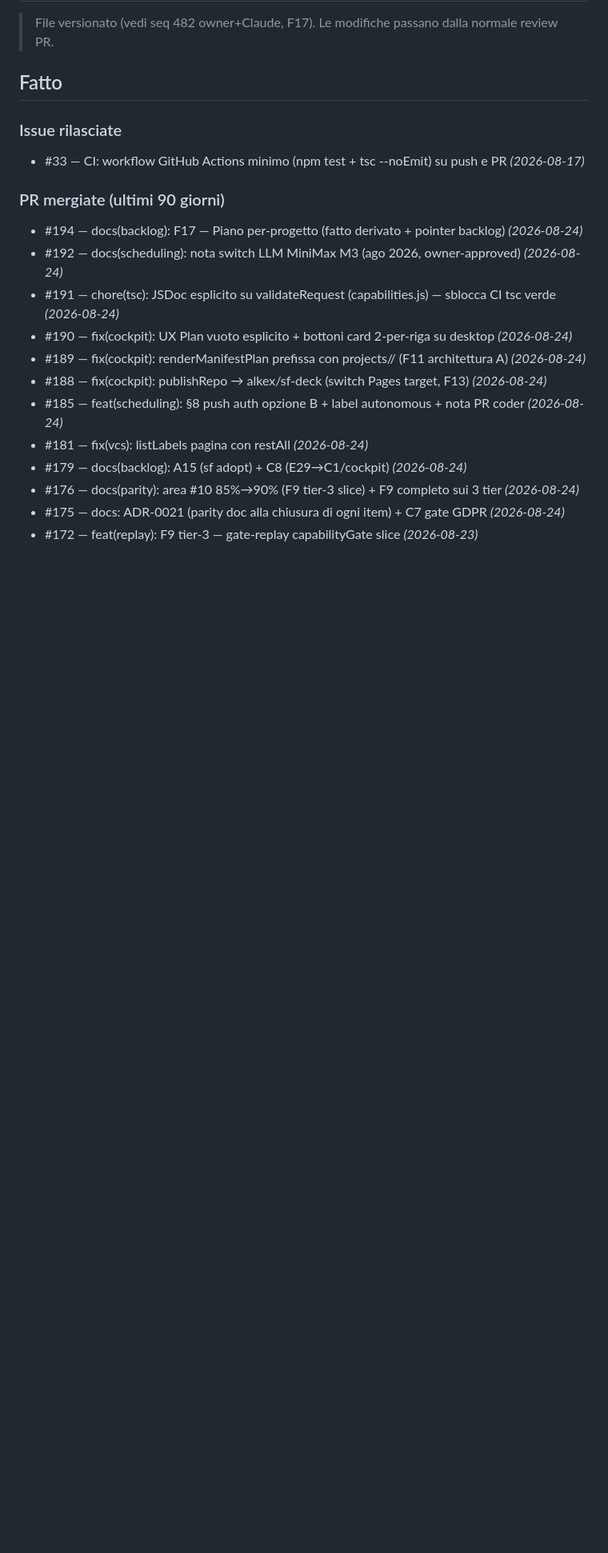
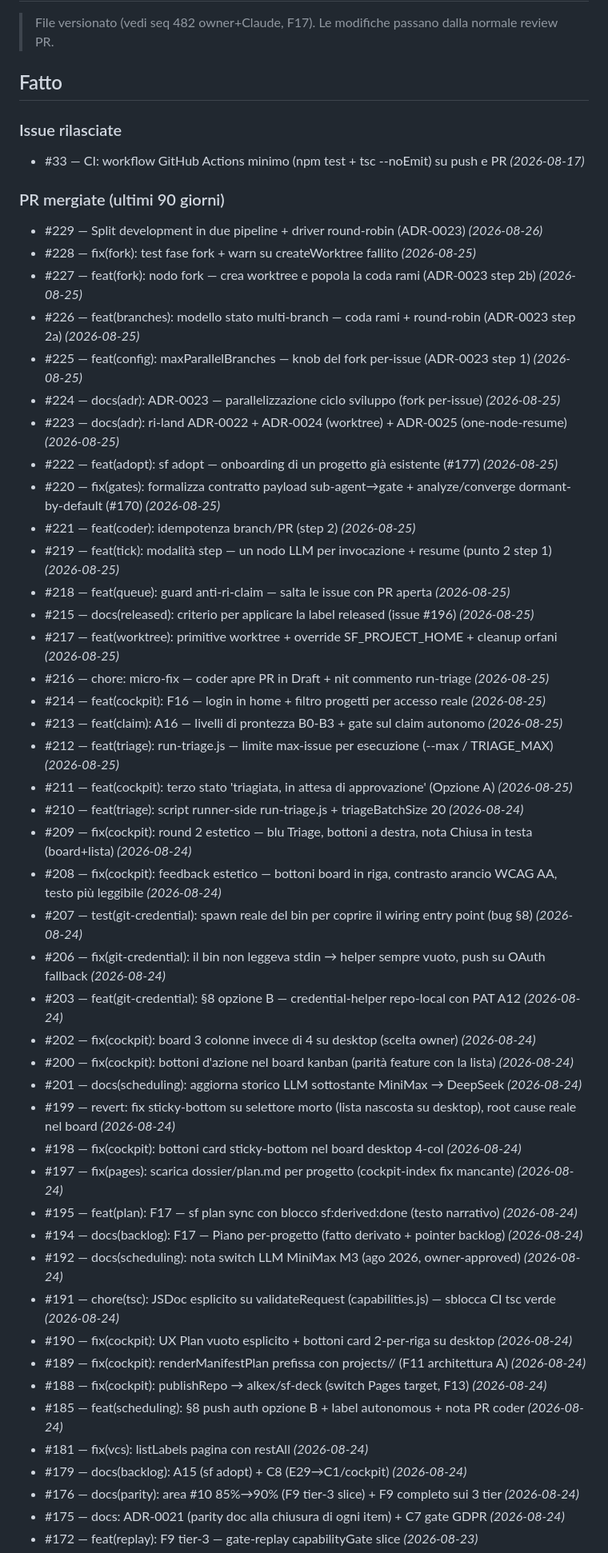
Before and after one commit to alkex/sf-deck, a Markdown page: projects/softwarefactory/plan.md, the part around the change. Shown at 80% size. GitHub-like rendering; blank space fills up the shorter version.

Commit message:
chore: pubblica cockpit aggiornato

```diff
--- a/projects/softwarefactory/plan.md
+++ b/projects/softwarefactory/plan.md
@@ -11,6 +11,38 @@
 
 ### PR mergiate (ultimi 90 giorni)
 
+- #229 — Split development in due pipeline + driver round-robin (ADR-0023) _(2026-08-26)_
+- #228 — fix(fork): test fase fork + warn su createWorktree fallito _(2026-08-25)_
+- #227 — feat(fork): nodo fork — crea worktree e popola la coda rami (ADR-0023 step 2b) _(2026-08-25)_
+- #226 — feat(branches): modello stato multi-branch — coda rami + round-robin (ADR-0023 step 2a) _(2026-08-25)_
+- #225 — feat(config): maxParallelBranches — knob del fork per-issue (ADR-0023 step 1) _(2026-08-25)_
+- #224 — docs(adr): ADR-0023 — parallelizzazione ciclo sviluppo (fork per-issue) _(2026-08-25)_
+- #223 — docs(adr): ri-land ADR-0022 + ADR-0024 (worktree) + ADR-0025 (one-node-resume) _(2026-08-25)_
+- #222 — feat(adopt): sf adopt <progetto> — onboarding di un progetto già esistente (#177) _(2026-08-25)_
+- #220 — fix(gates): formalizza contratto payload sub-agent→gate + analyze/converge dormant-by-default (#170) _(2026-08-25)_
+- #221 — feat(coder): idempotenza branch/PR (step 2) _(2026-08-25)_
+- #219 — feat(tick): modalità step — un nodo LLM per invocazione + resume (punto 2 step 1) _(2026-08-25)_
+- #218 — feat(queue): guard anti-ri-claim — salta le issue con PR aperta _(2026-08-25)_
+- #215 — docs(released): criterio per applicare la label released (issue #196) _(2026-08-25)_
+- #217 — feat(worktree): primitive worktree + override SF_PROJECT_HOME + cleanup orfani _(2026-08-25)_
+- #216 — chore: micro-fix — coder apre PR in Draft + nit commento run-triage _(2026-08-25)_
+- #214 — feat(cockpit): F16 — login in home + filtro progetti per accesso reale _(2026-08-25)_
+- #213 — feat(claim): A16 — livelli di prontezza B0-B3 + gate sul claim autonomo _(2026-08-25)_
+- #212 — feat(triage): run-triage.js — limite max-issue per esecuzione (--max / TRIAGE_MAX) _(2026-08-25)_
+- #211 — feat(cockpit): terzo stato 'triagiata, in attesa di approvazione' (Opzione A) _(2026-08-25)_
+- #210 — feat(triage): script runner-side run-triage.js + triageBatchSize 20 _(2026-08-24)_
+- #209 — fix(cockpit): round 2 estetico — blu Triage, bottoni a destra, nota Chiusa in testa (board+lista) _(2026-08-24)_
+- #208 — fix(cockpit): feedback estetico — bottoni board in riga, contrasto arancio WCAG AA, testo più leggibile _(2026-08-24)_
+- #207 — test(git-credential): spawn reale del bin per coprire il wiring entry point (bug §8) _(2026-08-24)_
+- #206 — fix(git-credential): il bin non leggeva stdin → helper sempre vuoto, push su OAuth fallback _(2026-08-24)_
+- #203 — feat(git-credential): §8 opzione B — credential-helper repo-local con PAT A12 _(2026-08-24)_
+- #202 — fix(cockpit): board 3 colonne invece di 4 su desktop (scelta owner) _(2026-08-24)_
+- #200 — fix(cockpit): bottoni d'azione nel board kanban (parità feature con la lista) _(2026-08-24)_
+- #201 — docs(scheduling): aggiorna storico LLM sottostante MiniMax → DeepSeek _(2026-08-24)_
+- #199 — revert: fix sticky-bottom su selettore morto (lista nascosta su desktop), root cause reale nel board _(2026-08-24)_
+- #198 — fix(cockpit): bottoni card sticky-bottom nel board desktop 4-col _(2026-08-24)_
+- #197 — fix(pages): scarica dossier/plan.md per progetto (cockpit-index fix mancante) _(2026-08-24)_
+- #195 — feat(plan): F17 — sf plan sync <progetto> con blocco sf:derived:done (testo narrativo) _(2026-08-24)_
 - #194 — docs(backlog): F17 — Piano per-progetto (fatto derivato + pointer backlog) _(2026-08-24)_
 - #192 — docs(scheduling): nota switch LLM MiniMax M3 (ago 2026, owner-approved) _(2026-08-24)_
 - #191 — chore(tsc): JSDoc esplicito su validateRequest (capabilities.js) — sblocca CI tsc verde _(2026-08-24)_
```
